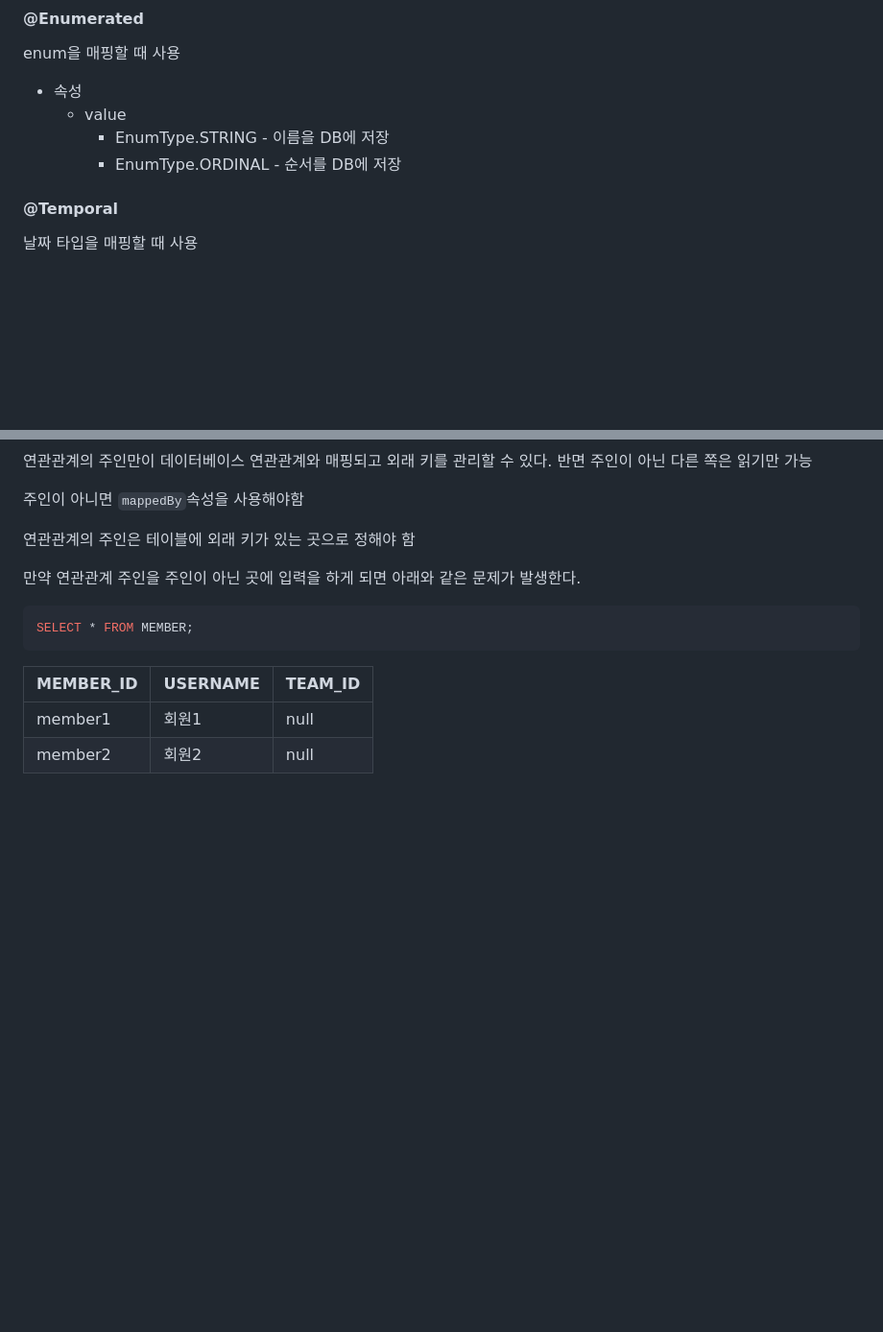
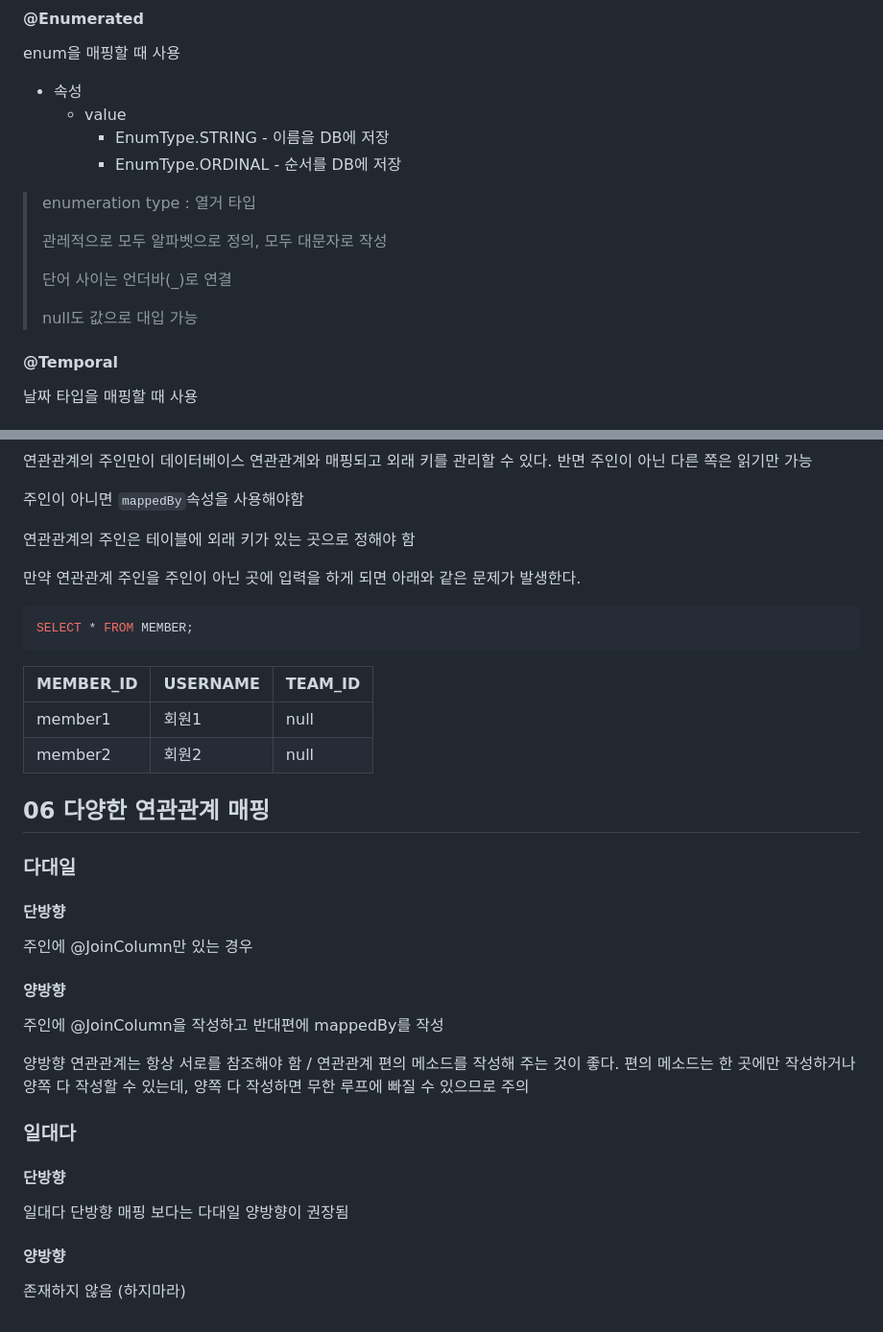
Before and after one commit to DooDoo3804/Study, a Markdown page: Language&Framework/SpringBoot/ORM_JPA.md, 2 parts joined by grey strips. Shown at 96% size. GitHub-like rendering; blank space fills up the shorter version.

Commit message:
TIL 0112

```diff
--- a/Language&Framework/SpringBoot/ORM_JPA.md
+++ b/Language&Framework/SpringBoot/ORM_JPA.md
@@ -77,6 +77,14 @@ enum을 매핑할 때 사용
   - value
     - EnumType.STRING - 이름을 DB에 저장
     - EnumType.ORDINAL - 순서를 DB에 저장
+
+> enumeration type : 열거 타입
+>
+> 관레적으로 모두 알파벳으로 정의, 모두 대문자로 작성
+>
+> 단어 사이는 언더바(_)로 연결
+>
+> null도 값으로 대입 가능
 
 #### @Temporal
 
@@ -186,3 +194,31 @@ SELECT * FROM MEMBER;
 | --------- | -------- | ------- |
 | member1   | 회원1    | null    |
 | member2   | 회원2    | null    |
+
+
+
+## 06 다양한 연관관계 매핑
+
+### 다대일
+
+#### 단방향
+
+주인에 @JoinColumn만 있는 경우
+
+#### 양방향
+
+주인에 @JoinColumn을 작성하고 반대편에 mappedBy를 작성
+
+양방향 연관관계는 항상 서로를 참조해야 함 / 연관관계 편의 메소드를 작성해 주는 것이 좋다. 편의 메소드는 한 곳에만 작성하거나 양쪽 다 작성할 수 있는데, 양쪽 다 작성하면 무한 루프에 빠질 수 있으므로 주의
+
+
+
+### 일대다
+
+#### 단방향
+
+일대다 단방향 매핑 보다는 다대일 양방향이 권장됨
+
+#### 양방향
+
+존재하지 않음 (하지마라)
```
